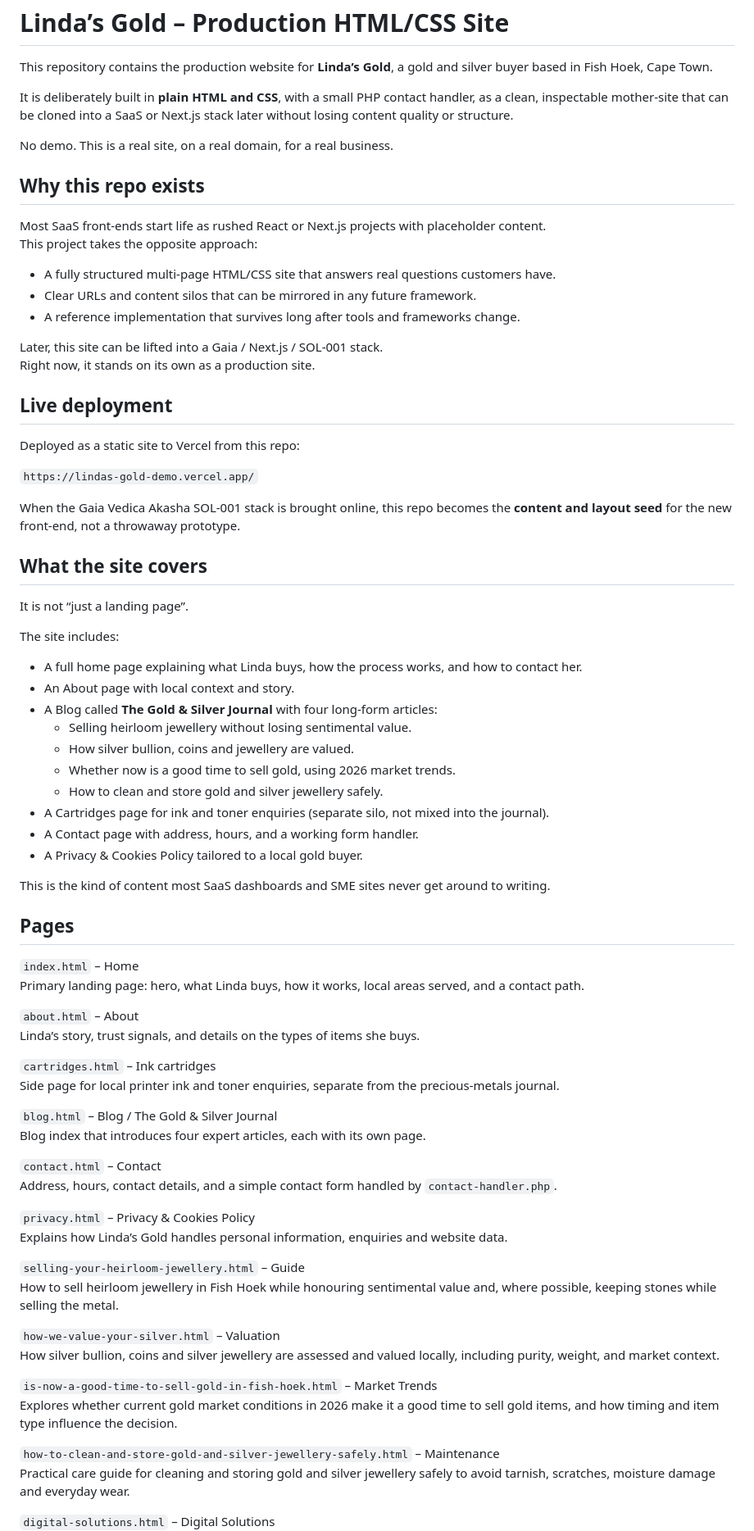
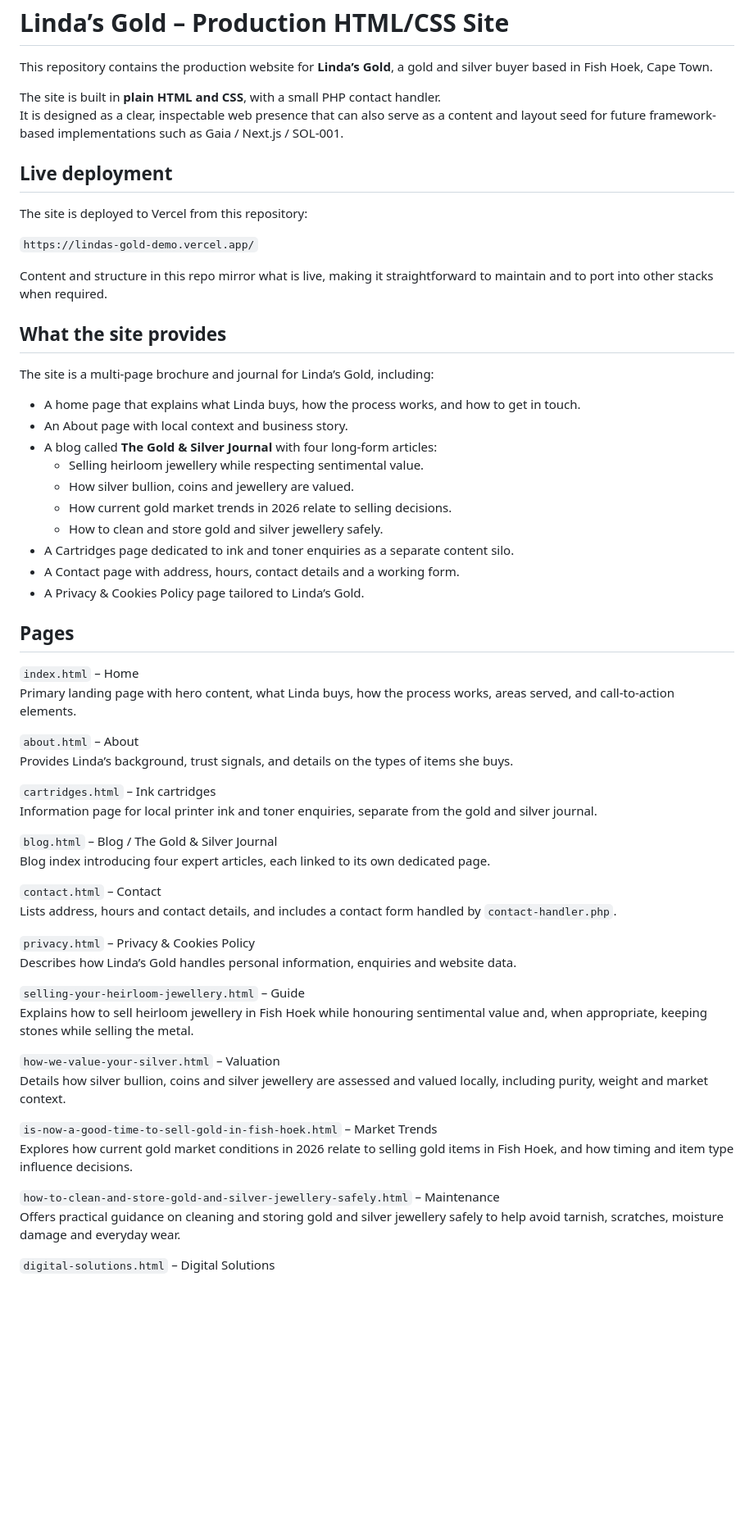
Before and after one commit to LilyCaramel2/lindas-gold-demo, a Markdown page: README.md, the part around one of its changes. Shown at 82% size. GitHub-like rendering; blank space fills up the shorter version.

Commit message:
Revise README for clarity and content updates
Updated the README to clarify the site's purpose, structure, and future potential. Enhanced descriptions of pages and content offerings.

```diff
--- a/README.md
+++ b/README.md
@@ -3,83 +3,65 @@ Linda’s Gold – Production HTML/CSS Site
 
 This repository contains the production website for **Linda’s Gold**, a gold and silver buyer based in Fish Hoek, Cape Town.
 
-It is deliberately built in **plain HTML and CSS**, with a small PHP contact handler, as a clean, inspectable mother-site that can be cloned into a SaaS or Next.js stack later without losing content quality or structure.
-
-No demo. This is a real site, on a real domain, for a real business.
-
-Why this repo exists
---------------------
-
-Most SaaS front-ends start life as rushed React or Next.js projects with placeholder content.
-This project takes the opposite approach:
-
-- A fully structured multi-page HTML/CSS site that answers real questions customers have.
-- Clear URLs and content silos that can be mirrored in any future framework.
-- A reference implementation that survives long after tools and frameworks change.
-
-Later, this site can be lifted into a Gaia / Next.js / SOL-001 stack.
-Right now, it stands on its own as a production site.
+The site is built in **plain HTML and CSS**, with a small PHP contact handler.
+It is designed as a clear, inspectable web presence that can also serve as a content and layout seed for future framework-based implementations such as Gaia / Next.js / SOL-001.
 
 Live deployment
 ---------------
 
-Deployed as a static site to Vercel from this repo:
+The site is deployed to Vercel from this repository:
 
 `https://lindas-gold-demo.vercel.app/`
 
-When the Gaia Vedica Akasha SOL-001 stack is brought online, this repo becomes the **content and layout seed** for the new front-end, not a throwaway prototype.
+Content and structure in this repo mirror what is live, making it straightforward to maintain and to port into other stacks when required.
 
-What the site covers
---------------------
+What the site provides
+----------------------
 
-It is not “just a landing page”.
+The site is a multi-page brochure and journal for Linda’s Gold, including:
 
-The site includes:
-
-- A full home page explaining what Linda buys, how the process works, and how to contact her.
-- An About page with local context and story.
-- A Blog called **The Gold & Silver Journal** with four long-form articles:
-  - Selling heirloom jewellery without losing sentimental value.
+- A home page that explains what Linda buys, how the process works, and how to get in touch.
+- An About page with local context and business story.
+- A blog called **The Gold & Silver Journal** with four long-form articles:
+  - Selling heirloom jewellery while respecting sentimental value.
   - How silver bullion, coins and jewellery are valued.
-  - Whether now is a good time to sell gold, using 2026 market trends.
+  - How current gold market trends in 2026 relate to selling decisions.
   - How to clean and store gold and silver jewellery safely.
-- A Cartridges page for ink and toner enquiries (separate silo, not mixed into the journal).
-- A Contact page with address, hours, and a working form handler.
-- A Privacy & Cookies Policy tailored to a local gold buyer.
-
-This is the kind of content most SaaS dashboards and SME sites never get around to writing.
+- A Cartridges page dedicated to ink and toner enquiries as a separate content silo.
+- A Contact page with address, hours, contact details and a working form.
+- A Privacy & Cookies Policy page tailored to Linda’s Gold.
 
 Pages
 -----
 
 `index.html` – Home
-Primary landing page: hero, what Linda buys, how it works, local areas served, and a contact path.
+Primary landing page with hero content, what Linda buys, how the process works, areas served, and call-to-action elements.
 
 `about.html` – About
-Linda’s story, trust signals, and details on the types of items she buys.
+Provides Linda’s background, trust signals, and details on the types of items she buys.
 
 `cartridges.html` – Ink cartridges
-Side page for local printer ink and toner enquiries, separate from the precious-metals journal.
+Information page for local printer ink and toner enquiries, separate from the gold and silver journal.
 
 `blog.html` – Blog / The Gold & Silver Journal
-Blog index that introduces four expert articles, each with its own page.
+Blog index introducing four expert articles, each linked to its own dedicated page.
 
 `contact.html` – Contact
-Address, hours, contact details, and a simple contact form handled by `contact-handler.php`.
+Lists address, hours and contact details, and includes a contact form handled by `contact-handler.php`.
 
 `privacy.html` – Privacy & Cookies Policy
-Explains how Linda’s Gold handles personal information, enquiries and website data.
+Describes how Linda’s Gold handles personal information, enquiries and website data.
 
 `selling-your-heirloom-jewellery.html` – Guide
-How to sell heirloom jewellery in Fish Hoek while honouring sentimental value and, where possible, keeping stones while selling the metal.
+Explains how to sell heirloom jewellery in Fish Hoek while honouring sentimental value and, when appropriate, keeping stones while selling the metal.
 
 `how-we-value-your-silver.html` – Valuation
-How silver bullion, coins and silver jewellery are assessed and valued locally, including purity, weight, and market context.
+Details how silver bullion, coins and silver jewellery are assessed and valued locally, including purity, weight and market context.
 
 `is-now-a-good-time-to-sell-gold-in-fish-hoek.html` – Market Trends
-Explores whether current gold market conditions in 2026 make it a good time to sell gold items, and how timing and item type influence the decision.
+Explores how current gold market conditions in 2026 relate to selling gold items in Fish Hoek, and how timing and item type influence decisions.
 
 `how-to-clean-and-store-gold-and-silver-jewellery-safely.html` – Maintenance
-Practical care guide for cleaning and storing gold and silver jewellery safely to avoid tarnish, scratches, moisture damage and everyday wear.
+Offers practical guidance on cleaning and storing gold and silver jewellery safely to help avoid tarnish, scratches, moisture damage and everyday wear.
 
 `digital-solutions.html` – Digital Solutions
```
Also changed, not shown: other parts of README.md (+9 -12 lines).
